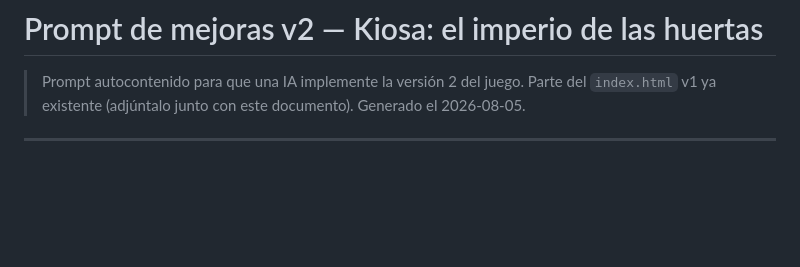
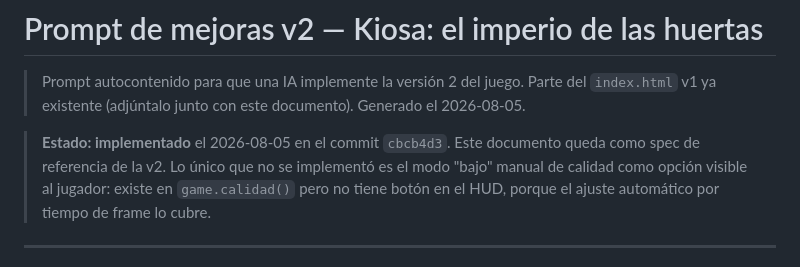
Before and after one commit to Kiosa7/kiosa-el-imperio-de-las-huertas, a Markdown page: docs/prompt-mejoras-v2.md, the part around the change. GitHub-like rendering; blank space fills up the shorter version.

Commit message:
docs: marca el spec v2 como implementado en cbcb4d3
Co-Authored-By: Claude Opus 5 <noreply@anthropic.com>

```diff
--- a/docs/prompt-mejoras-v2.md
+++ b/docs/prompt-mejoras-v2.md
@@ -1,6 +1,8 @@
 # Prompt de mejoras v2 — Kiosa: el imperio de las huertas
 
 > Prompt autocontenido para que una IA implemente la versión 2 del juego. Parte del `index.html` v1 ya existente (adjúntalo junto con este documento). Generado el 2026-08-05.
+
+> **Estado: implementado** el 2026-08-05 en el commit `cbcb4d3`. Este documento queda como spec de referencia de la v2. Lo único que no se implementó es el modo "bajo" manual de calidad como opción visible al jugador: existe en `game.calidad()` pero no tiene botón en el HUD, porque el ajuste automático por tiempo de frame lo cubre.
 
 ---
 
```
